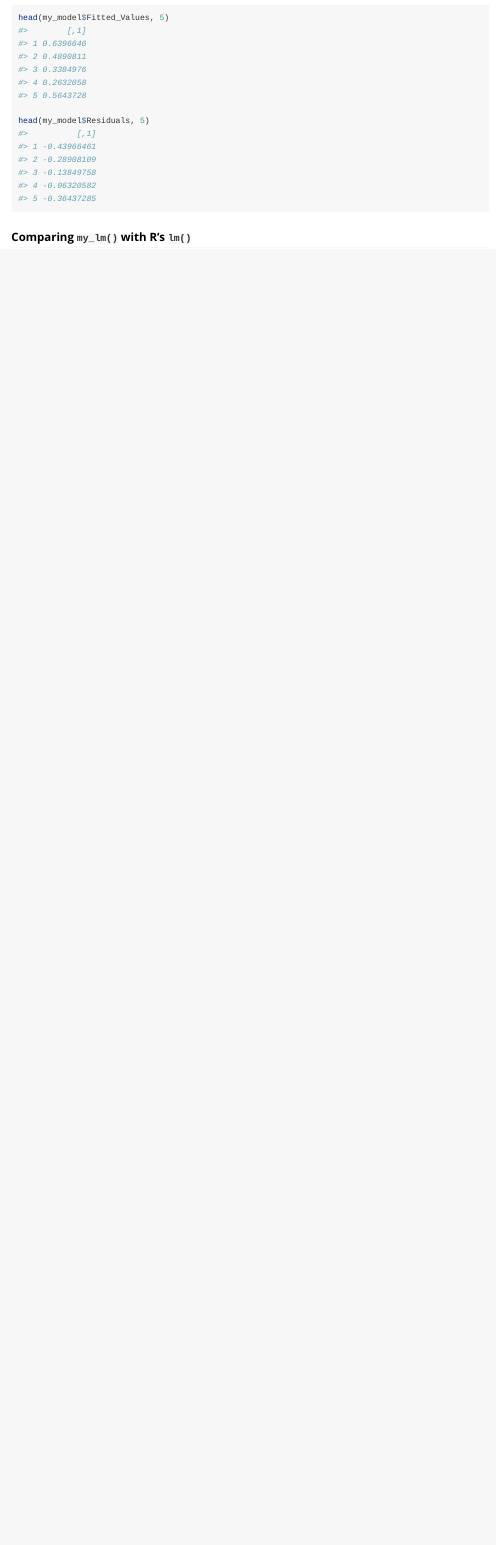
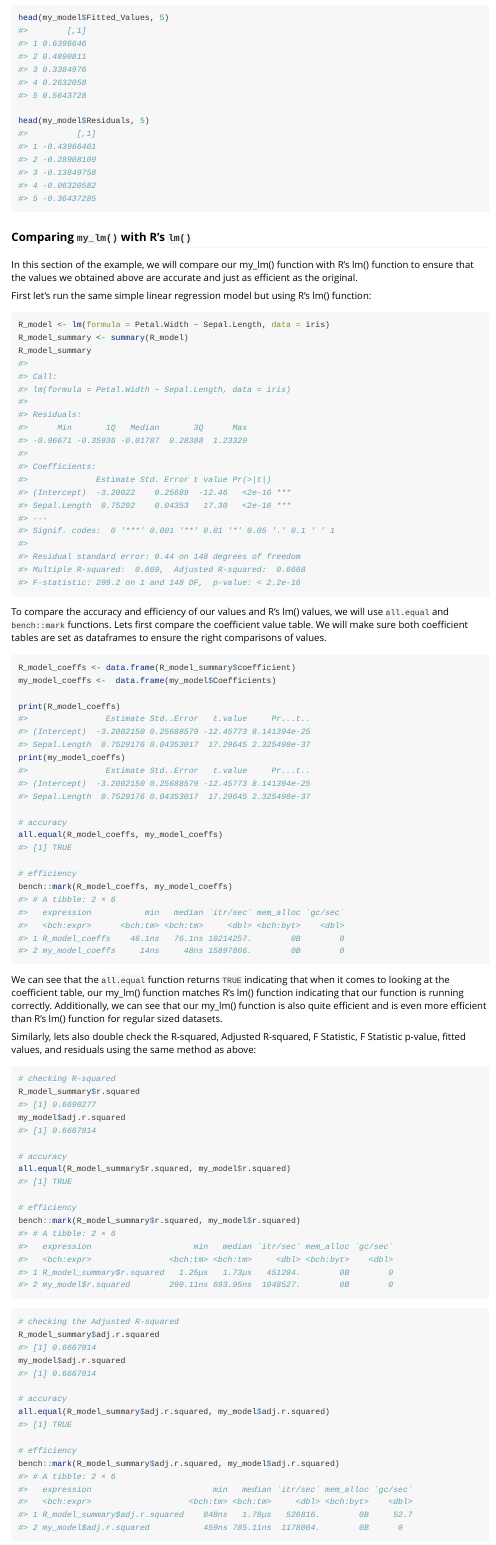
Before and after one commit to zooeelu/mylm, an R Markdown document (vignettes/tutorial.Rmd): the page in a window 1100 px wide, from 2580 px down. Rendered offline with R 4.5, knitr and Pandoc, with nearby package versions.

Commit message:
updated vignette with full example output and compared accuracy and inefficiency

````diff
--- a/vignettes/tutorial.Rmd
+++ b/vignettes/tutorial.Rmd
@@ -93,3 +93,55 @@ head(my_model$Residuals, 5)
 ```
 
 ### Comparing `my_lm()` with R's `lm()`
+In this section of the example, we will compare our my_lm() function with R's lm() function to ensure that the values we obtained above are accurate and just as efficient as the original.
+
+First let's run the same simple linear regression model but using R's lm() function:
+```{r}
+R_model <- lm(formula = Petal.Width ~ Sepal.Length, data = iris)
+R_model_summary <- summary(R_model)
+R_model_summary
+```
+
+To compare the accuracy and efficiency of our values and R's lm() values, we will use `all.equal` and `bench::mark` functions. Lets first compare the coefficient value table. We will make sure both coefficient tables are set as dataframes to ensure the right comparisons of values.
+```{r}
+R_model_coeffs <- data.frame(R_model_summary$coefficient)
+my_model_coeffs <-  data.frame(my_model$Coefficients)
+
+print(R_model_coeffs)
+print(my_model_coeffs)
+
+# accuracy
+all.equal(R_model_coeffs, my_model_coeffs)
+
+# efficiency
+bench::mark(R_model_coeffs, my_model_coeffs)
+```
+
+We can see that the `all.equal` function returns `TRUE` indicating that when it comes to looking at the coefficient table, our my_lm() function matches R's lm() function indicating that our function is running correctly. Additionally, we can see that our my_lm() function is also quite efficient and is even more efficient than R's lm() function for regular sized datasets.
+
+Similarly, lets also double check the R-squared, Adjusted R-squared, F Statistic, F Statistic p-value, fitted values, and residuals using the same method as above:
+```{r}
+# checking R-squared
+R_model_summary$r.squared
+my_model$adj.r.squared
+
+# accuracy
+all.equal(R_model_summary$r.squared, my_model$r.squared)
+
+# efficiency
+bench::mark(R_model_summary$r.squared, my_model$r.squared)
+```
+
+```{r}
+# checking the Adjusted R-squared
+R_model_summary$adj.r.squared
+my_model$adj.r.squared
+
+# accuracy
+all.equal(R_model_summary$adj.r.squared, my_model$adj.r.squared)
+
+# efficiency
+bench::mark(R_model_summary$adj.r.squared, my_model$adj.r.squared)
+```
+
+```{r}
````
Also changed, not shown: vignettes/tutorial.Rmd (47 more changed lines).
